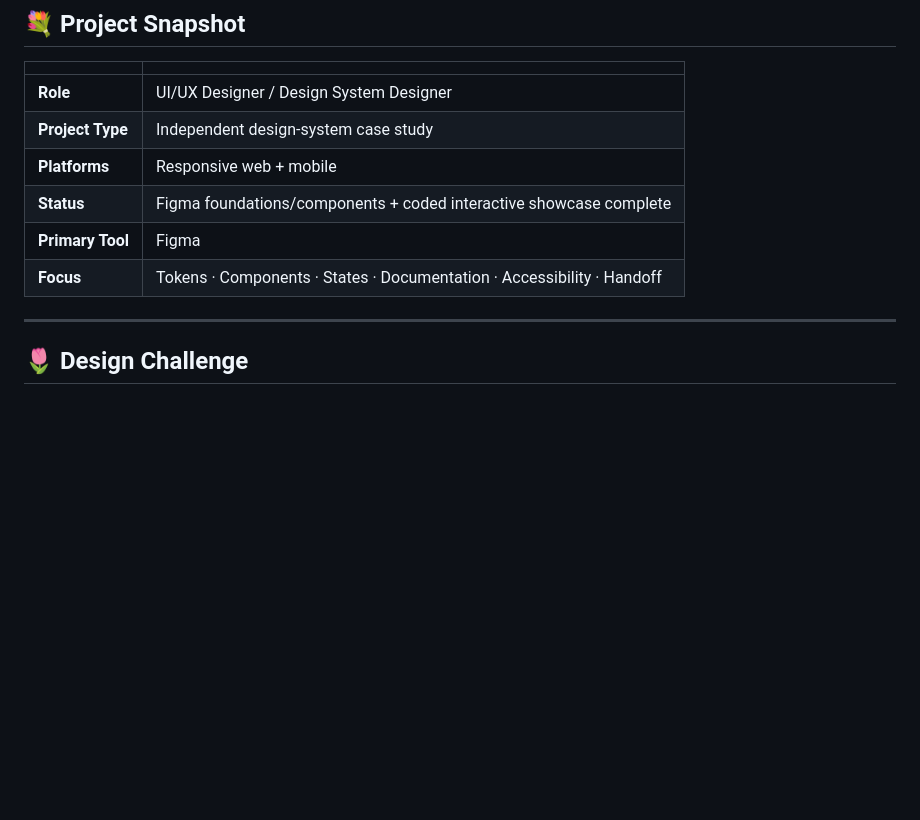
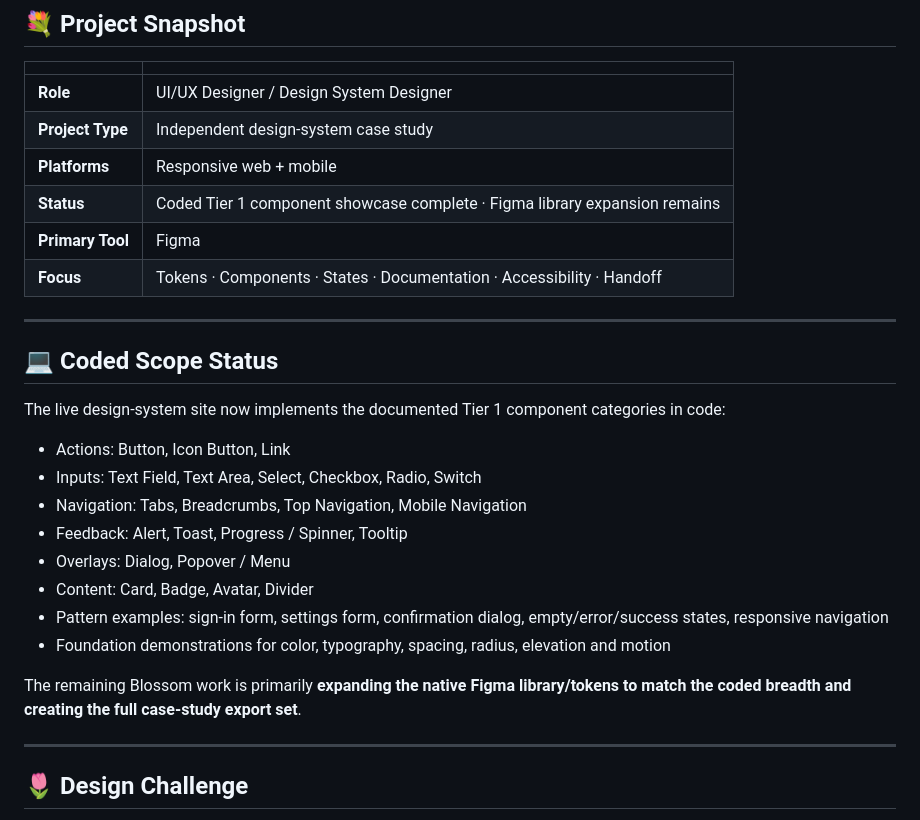
Before and after one commit to breyhanaariel/ui-ux-designer, a Markdown page: blossom-ui/README.md, the part around the change. Drawn GitHub-style; blank space fills up the shorter version.

Commit message:
Document completed Blossom coded component scope

```diff
--- a/blossom-ui/README.md
+++ b/blossom-ui/README.md
@@ -24,9 +24,25 @@ The goal is to demonstrate that a soft, expressive visual language can still be
 | **Role** | UI/UX Designer / Design System Designer |
 | **Project Type** | Independent design-system case study |
 | **Platforms** | Responsive web + mobile |
-| **Status** | Figma foundations/components + coded interactive showcase complete |
+| **Status** | Coded Tier 1 component showcase complete · Figma library expansion remains |
 | **Primary Tool** | Figma |
 | **Focus** | Tokens · Components · States · Documentation · Accessibility · Handoff |
+
+---
+
+## 💻 Coded Scope Status
+
+The live design-system site now implements the documented Tier 1 component categories in code:
+- Actions: Button, Icon Button, Link
+- Inputs: Text Field, Text Area, Select, Checkbox, Radio, Switch
+- Navigation: Tabs, Breadcrumbs, Top Navigation, Mobile Navigation
+- Feedback: Alert, Toast, Progress / Spinner, Tooltip
+- Overlays: Dialog, Popover / Menu
+- Content: Card, Badge, Avatar, Divider
+- Pattern examples: sign-in form, settings form, confirmation dialog, empty/error/success states, responsive navigation
+- Foundation demonstrations for color, typography, spacing, radius, elevation and motion
+
+The remaining Blossom work is primarily **expanding the native Figma library/tokens to match the coded breadth and creating the full case-study export set**.
 
 ---
 
```
